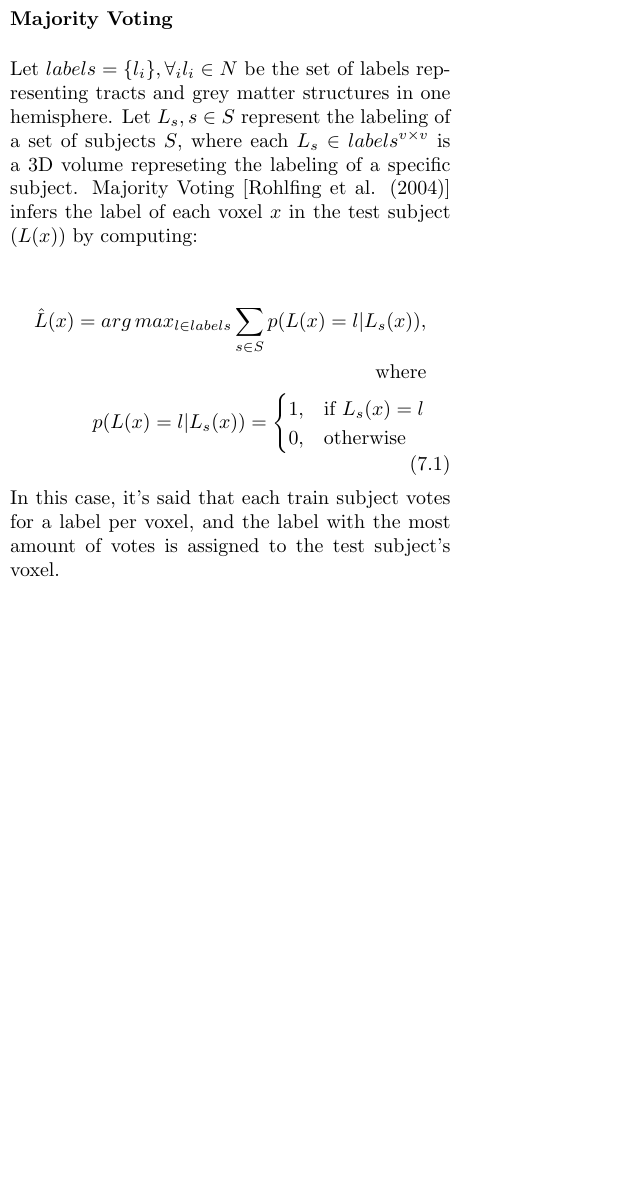
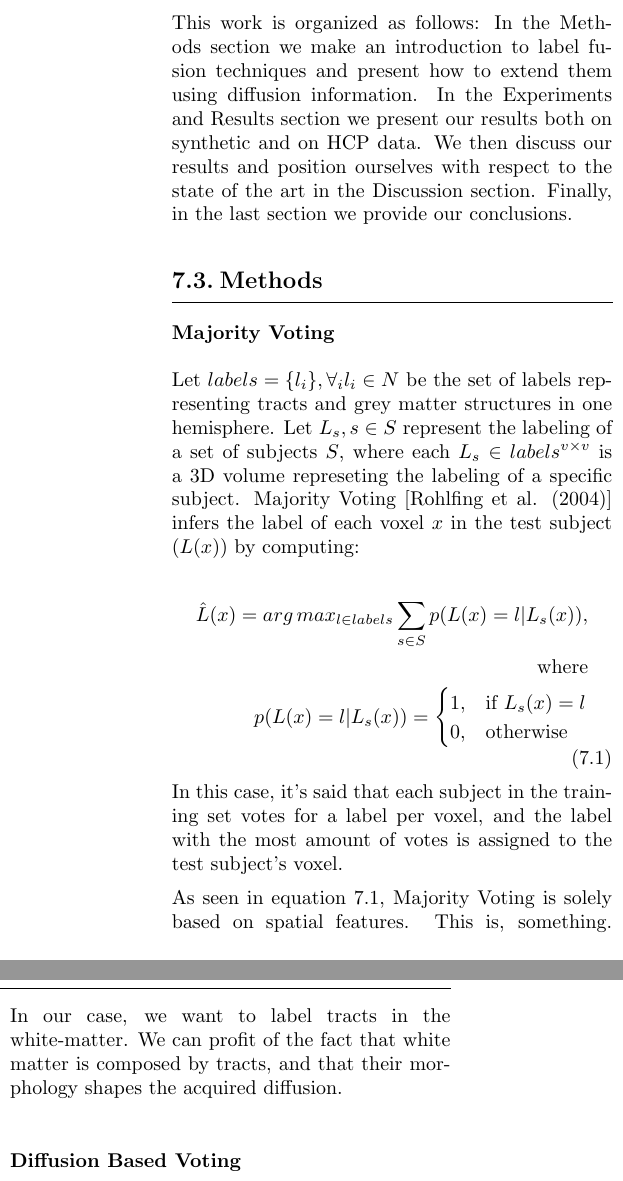
Before and after one commit to gagdiez/PhDThesis, a LaTeX thesis (main.tex, which reads 7.multiatlas/main.tex): part of one column of page 58 of 60 before the commit and two parts of the columns of page 58 of 60 after it, the two joined at a grey line, cut at the place of the change, the shorter picture padded with empty space. Compiled offline with pdfLaTeX.

Commit message:
chapter 7

```diff
--- a/7.multiatlas/main.tex
+++ b/7.multiatlas/main.tex
@@ -63,7 +63,46 @@ Voting. Our results show that adding dMRI to the label fusion process achieves a
 similar number of true positives than Majority Voting, with a 60\% less of
 false positives, incurring in a trade-off of a 40\% false negatives.
 
+This work is organized as follows: In the Methods section we make an introduction
+to label fusion techniques and present how to extend them using diffusion
+information. In the Experiments and Results section we present our results
+both on synthetic and on HCP data. We then discuss our results and position
+ourselves with respect to the state of the art in the Discussion section.
+Finally, in the last section we provide our conclusions.
+
 \section{Methods}
+
+\subsubsection{Majority Voting}
+Let $labels = \{l_i\}, \forall_i l_i \in N$ be the set of labels representing
+tracts and grey matter structures in one hemisphere. Let ${L_s}, s \in S$
+represent the labeling of a set of subjects $S$, where each
+$L_s \in labels^{v\times v}$ is a 3D volume represeting the labeling of a
+specific subject. Majority Voting [Rohlfing et al. (2004)] infers the label of
+each voxel $x$ in the test subject ($L(x)$) by computing:
+
+\begin{equation}
+\label{eq:mvoting}
+\begin{aligned}
+    \hat L(x) = \argmax_{l \in labels} \sum_{s\in S} p(L(x) = l | L_s(x)),\\
+    \text{where} \\
+    p(L(x) = l | L_s(x)) =
+    \begin{cases}
+        1,& \text{if } L_s(x) = l \\
+        0,& \text{otherwise}
+    \end{cases}
+\end{aligned}
+\end{equation}
+
+In this case, it's said that each subject in the training set votes for a label
+per voxel, and the label with the most amount of votes is assigned to the test
+subject's voxel.
+
+As seen in equation \ref{eq:mvoting}, Majority Voting is solely based on
+spatial features. This is, something. In our case, we want to label tracts
+in the white-matter. We can profit of the fact that white matter is composed
+by tracts, and that their morphology shapes the acquired diffusion.
+
+\subsection{Diffusion Based Voting}
 
 Our label fusion technique takes advantage of dMRI to weight the vote of each
 subject. The vote for a specific label gets a higher weight if it's supported
@@ -93,30 +132,6 @@ In the previous section we presented how to compute and ODF from dMRI data and
 how to estimate the ODF from a tract in a voxel. Now, we introduce the Majority
 Voting technique and our improvement using dMRI.
 
-\subsubsection{Majority Voting}
-Let $labels = \{l_i\}, \forall_i l_i \in N$ be the set of labels representing
-tracts and grey matter structures in one hemisphere. Let ${L_s}, s \in S$
-represent the labeling of a set of subjects $S$, where each
-$L_s \in labels^{v\times v}$ is a 3D volume represeting the labeling of a
-specific subject. Majority Voting [Rohlfing et al. (2004)] infers the label of
-each voxel $x$ in the test subject ($L(x)$) by computing:
-
-\begin{equation}
-\label{eq:mvoting}
-\begin{aligned}
-    \hat L(x) = \argmax_{l \in labels} \sum_{s\in S} p(L(x) = l | L_s(x)),\\
-    \text{where} \\
-    p(L(x) = l | L_s(x)) =
-    \begin{cases}
-        1,& \text{if } L_s(x) = l \\
-        0,& \text{otherwise}
-    \end{cases}
-\end{aligned}
-\end{equation}
-
-In this case, it's said that each train subject votes for a label per voxel,
-and the label with the most amount of votes is assigned to the test subject's
-voxel.
 
 \subsubsection{Diffusion based label fusion}
 We want to introduce a weight to these votes, taking into account how well the
```
Also changed, not shown: 7.multiatlas/main.tex (11 more changed lines).
